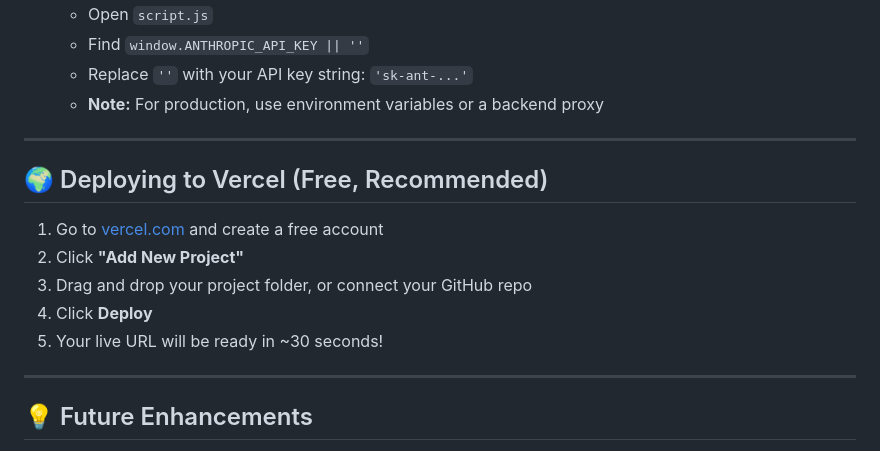
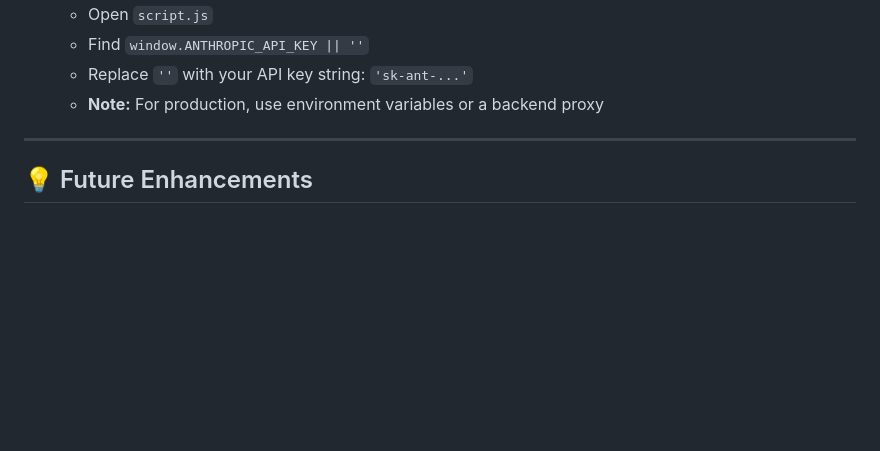
Before and after one commit to Realanjankumar/healthcare-connect, a Markdown page: README.md, the part around the change. Drawn GitHub-style; blank space fills up the shorter version.

```diff
--- a/README.md
+++ b/README.md
@@ -79,16 +79,6 @@ healthcare-connect/
 
 ---
 
-## 🌍 Deploying to Vercel (Free, Recommended)
-
-1. Go to [vercel.com](https://vercel.com) and create a free account
-2. Click **"Add New Project"**
-3. Drag and drop your project folder, or connect your GitHub repo
-4. Click **Deploy**
-5. Your live URL will be ready in ~30 seconds!
-
----
-
 ## 💡 Future Enhancements
 
 - WhatsApp chatbot integration via Twilio
```
